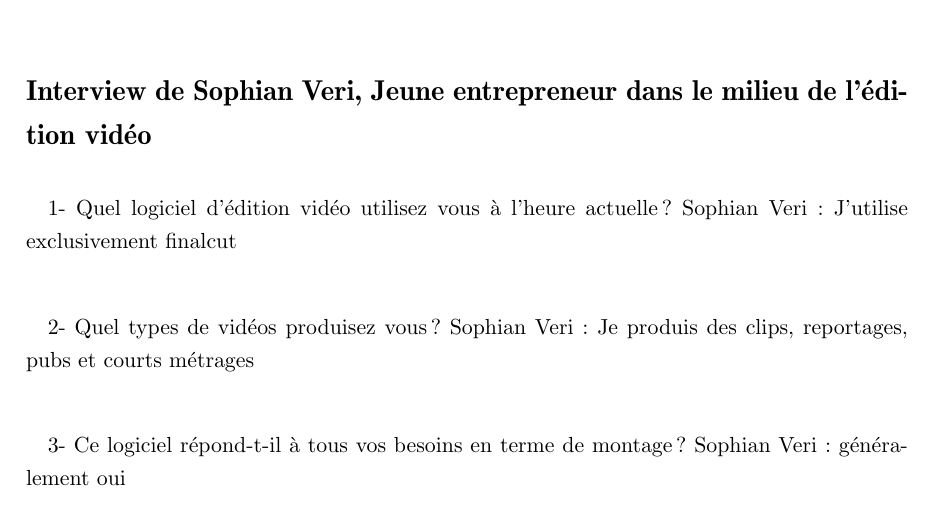
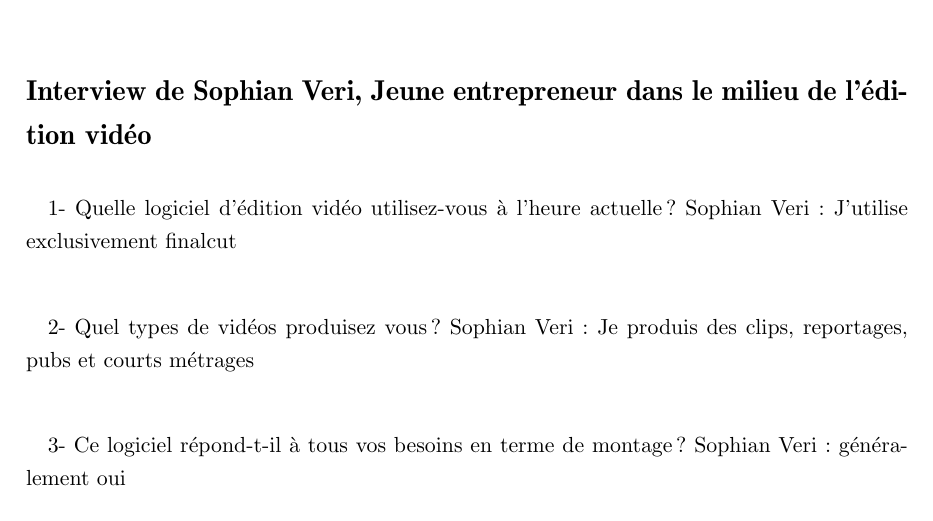
Before and after one commit to thiblahute/master_thesis, a LaTeX thesis (Memoire_Thibault_Saunier.tex, which reads annexes.tex): part of page 62 of 70, cut so that both start at the same text. Compiled offline with pdfLaTeX; a LaTeX package or settings file that is missing is left out.

Commit message:
Updated annexes.tex

```diff
--- a/annexes.tex
+++ b/annexes.tex
@@ -6,7 +6,7 @@ Jeune entrepreneur dans le milieu de l'édition vidéo}
 %TODO meilleur mise en page
 
 \paragraph{}
-1-  Quel logiciel d'édition vidéo utilisez vous à l'heure actuelle?
+1-  Quelle logiciel d'édition vidéo utilisez-vous à l'heure actuelle?
 Sophian Veri: J'utilise exclusivement finalcut
 
 \paragraph{}
```
